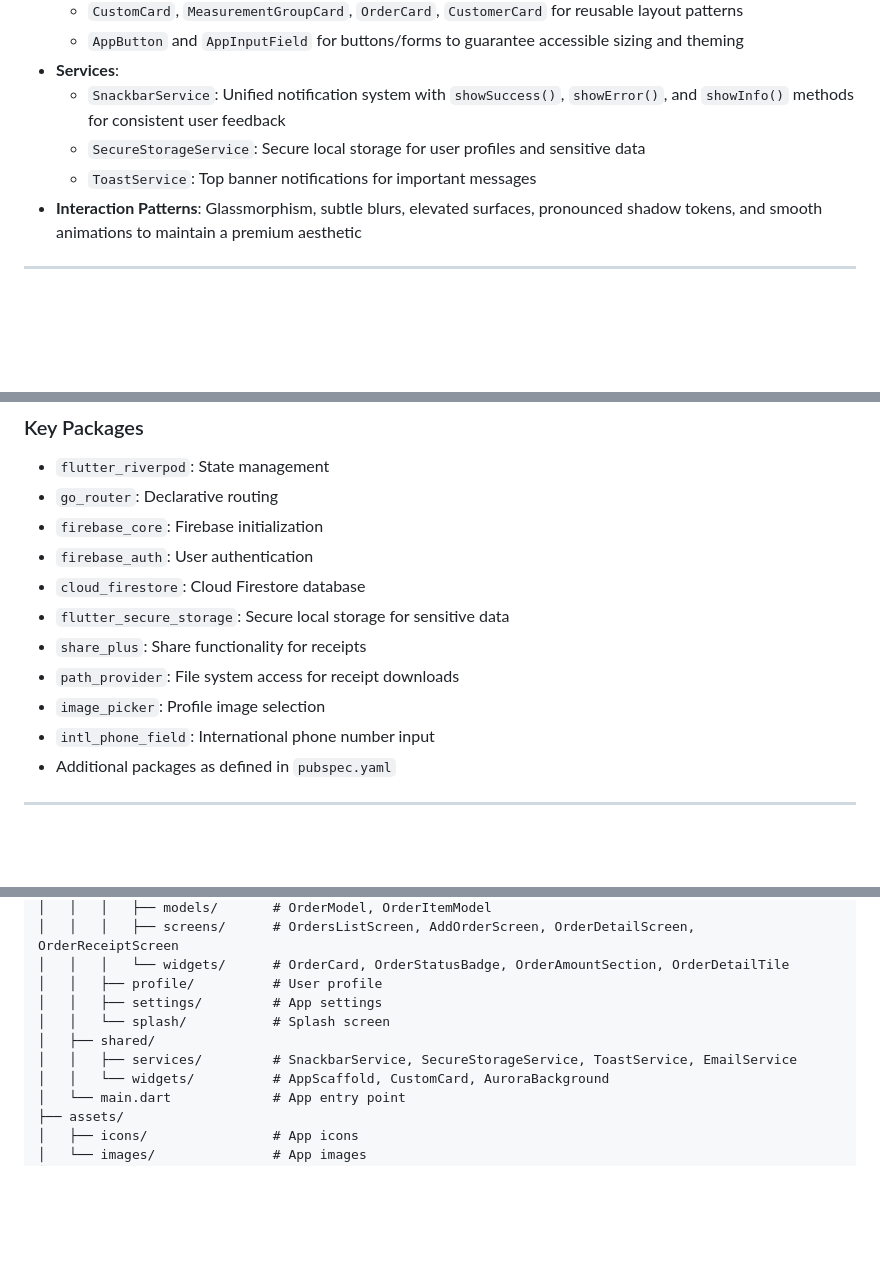
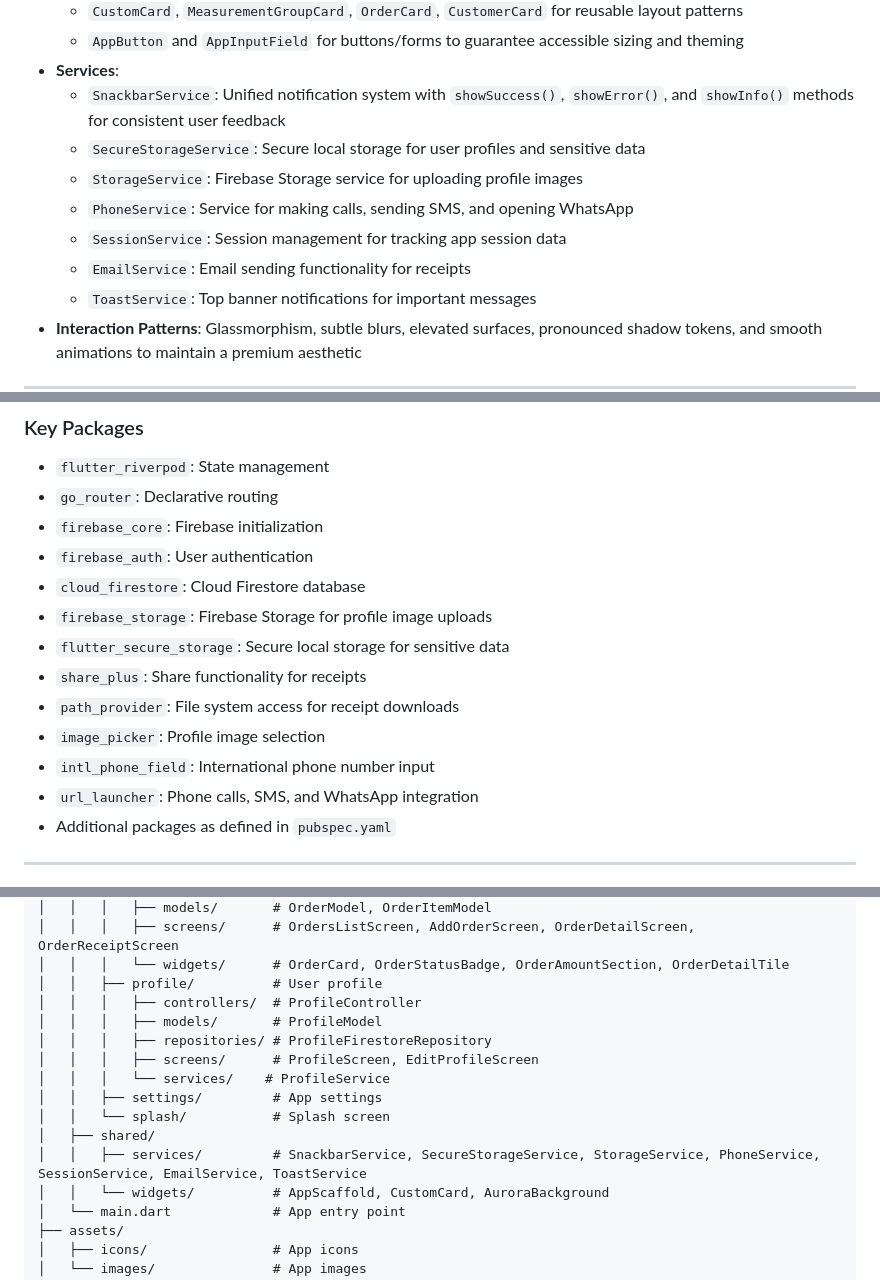
Before and after one commit to abdulrahmanjaat/TailorX, a Markdown page: README.md, 3 parts joined by grey strips. Drawn GitHub-style; blank space fills up the shorter version.

```diff
--- a/README.md
+++ b/README.md
@@ -349,6 +349,10 @@ All business logic lives inside feature-specific `controllers/` (StateNotifiers)
 - **Services**:
   - `SnackbarService`: Unified notification system with `showSuccess()`, `showError()`, and `showInfo()` methods for consistent user feedback
   - `SecureStorageService`: Secure local storage for user profiles and sensitive data
+  - `StorageService`: Firebase Storage service for uploading profile images
+  - `PhoneService`: Service for making calls, sending SMS, and opening WhatsApp
+  - `SessionService`: Session management for tracking app session data
+  - `EmailService`: Email sending functionality for receipts
   - `ToastService`: Top banner notifications for important messages
 - **Interaction Patterns**: Glassmorphism, subtle blurs, elevated surfaces, pronounced shadow tokens, and smooth animations to maintain a premium aesthetic
 
@@ -369,11 +373,13 @@ All business logic lives inside feature-specific `controllers/` (StateNotifiers)
 - `firebase_core`: Firebase initialization
 - `firebase_auth`: User authentication
 - `cloud_firestore`: Cloud Firestore database
+- `firebase_storage`: Firebase Storage for profile image uploads
 - `flutter_secure_storage`: Secure local storage for sensitive data
 - `share_plus`: Share functionality for receipts
 - `path_provider`: File system access for receipt downloads
 - `image_picker`: Profile image selection
 - `intl_phone_field`: International phone number input
+- `url_launcher`: Phone calls, SMS, and WhatsApp integration
 - Additional packages as defined in `pubspec.yaml`
 
 ---
@@ -409,10 +415,15 @@ tailorx_app/
 │   │   │   ├── screens/      # OrdersListScreen, AddOrderScreen, OrderDetailScreen, OrderReceiptScreen
 │   │   │   └── widgets/      # OrderCard, OrderStatusBadge, OrderAmountSection, OrderDetailTile
 │   │   ├── profile/          # User profile
+│   │   │   ├── controllers/  # ProfileController
+│   │   │   ├── models/       # ProfileModel
+│   │   │   ├── repositories/ # ProfileFirestoreRepository
+│   │   │   ├── screens/      # ProfileScreen, EditProfileScreen
+│   │   │   └── services/    # ProfileService
 │   │   ├── settings/         # App settings
 │   │   └── splash/           # Splash screen
 │   ├── shared/
-│   │   ├── services/         # SnackbarService, SecureStorageService, ToastService, EmailService
+│   │   ├── services/         # SnackbarService, SecureStorageService, StorageService, PhoneService, SessionService, EmailService, ToastService
 │   │   └── widgets/          # AppScaffold, CustomCard, AuroraBackground
 │   └── main.dart             # App entry point
 ├── assets/
```
Also changed, not shown: other parts of README.md (+62 -5 lines).
